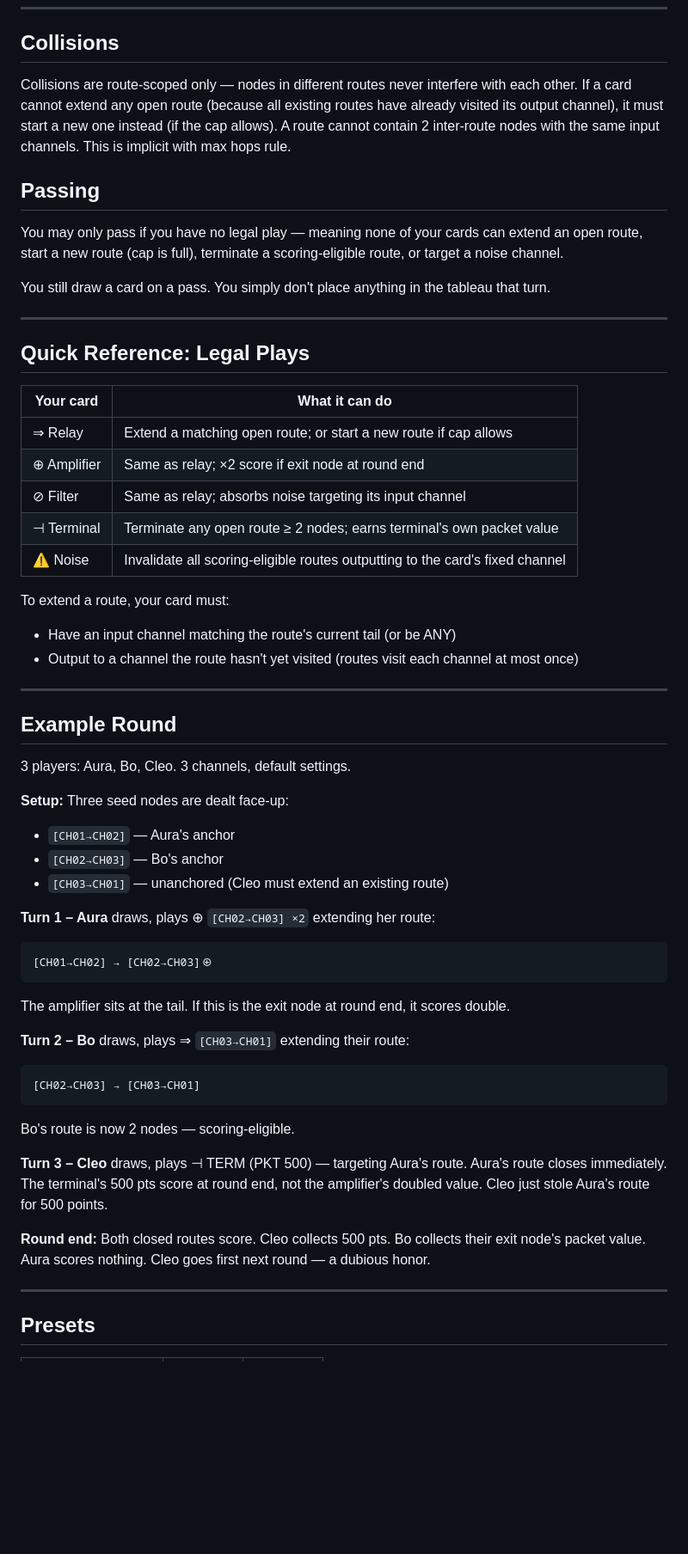
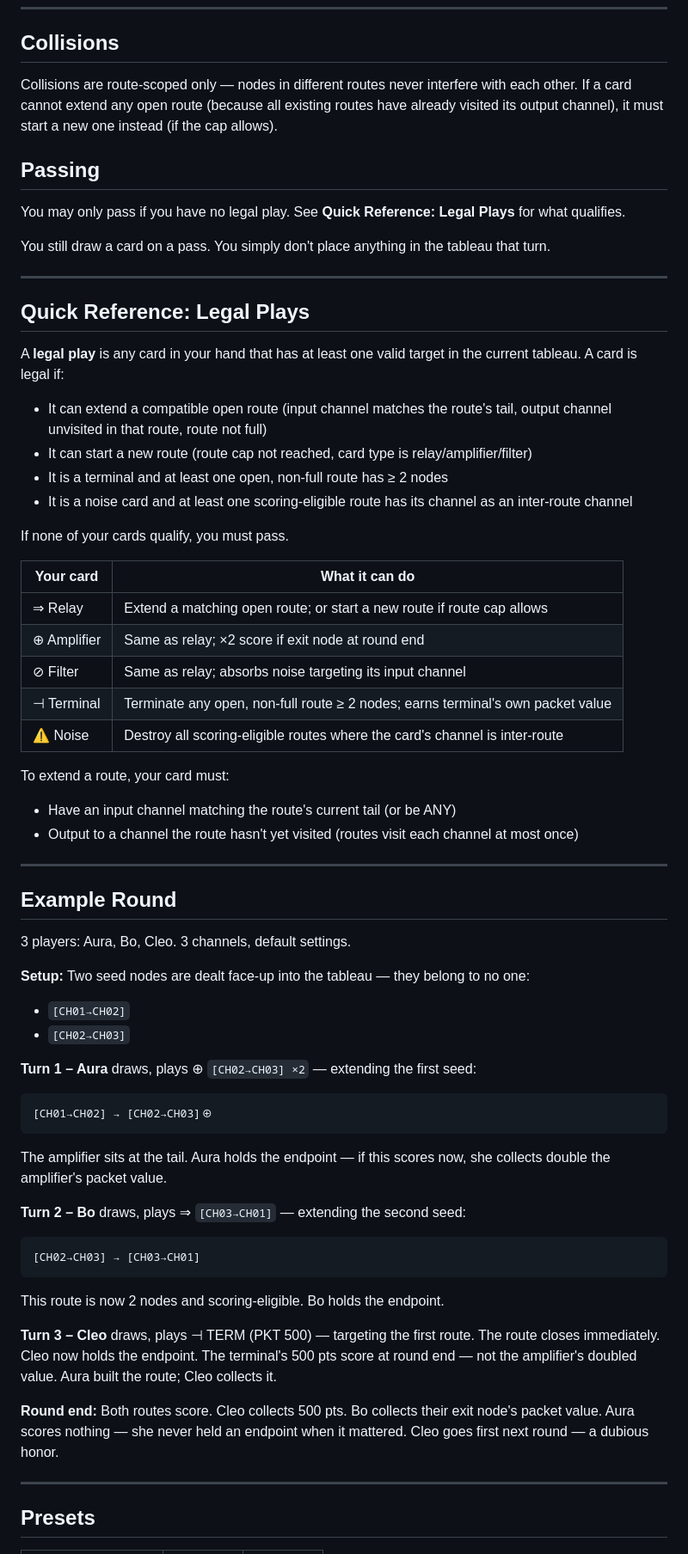
Before and after one commit to josterga/packet-pressure, a Markdown page: README.md, the part around one of its changes. Shown at 86% size. GitHub-like rendering; blank space fills up the shorter version.

Commit message:
readme tweaks

````diff
--- a/README.md
+++ b/README.md
@@ -235,11 +236,11 @@ A noise card is only as strong as the channel it targets. If no scoring route ou
 
 ## Collisions
 
-Collisions are route-scoped only — nodes in different routes never interfere with each other. If a card cannot extend any open route (because all existing routes have already visited its output channel), it must start a new one instead (if the cap allows). A route cannot contain 2 inter-route nodes with the same input channels. This is implicit with max hops rule.
+Collisions are route-scoped only — nodes in different routes never interfere with each other. If a card cannot extend any open route (because all existing routes have already visited its output channel), it must start a new one instead (if the cap allows).
 
 ## Passing
 
-You may only pass if you have no legal play — meaning none of your cards can extend an open route, start a new route (cap is full), terminate a scoring-eligible route, or target a noise channel.
+You may only pass if you have no legal play. See **Quick Reference: Legal Plays** for what qualifies.
 
 You still draw a card on a pass. You simply don't place anything in the tableau that turn.
 
@@ -247,13 +248,22 @@ You still draw a card on a pass. You simply don't place anything in the tableau
 
 ## Quick Reference: Legal Plays
 
+A **legal play** is any card in your hand that has at least one valid target in the current tableau. A card is legal if:
+
+- It can extend a compatible open route (input channel matches the route's tail, output channel unvisited in that route, route not full)
+- It can start a new route (route cap not reached, card type is relay/amplifier/filter)
+- It is a terminal and at least one open, non-full route has ≥ 2 nodes
+- It is a noise card and at least one scoring-eligible route has its channel as an inter-route channel
+
+If none of your cards qualify, you must pass.
+
 | Your card       | What it can do |
 |-----------------|----------------|
-| ⇒ Relay         | Extend a matching open route; or start a new route if cap allows |
+| ⇒ Relay         | Extend a matching open route; or start a new route if route cap allows |
 | ⊕ Amplifier     | Same as relay; ×2 score if exit node at round end |
 | ⊘ Filter        | Same as relay; absorbs noise targeting its input channel |
-| ⊣ Terminal      | Terminate any open route ≥ 2 nodes; earns terminal's own packet value |
-| ⚠ Noise         | Invalidate all scoring-eligible routes outputting to the card's fixed channel |
+| ⊣ Terminal      | Terminate any open, non-full route ≥ 2 nodes; earns terminal's own packet value |
+| ⚠ Noise         | Destroy all scoring-eligible routes where the card's channel is inter-route |
 
 To extend a route, your card must:
 
@@ -266,28 +276,27 @@ To extend a route, your card must:
 
 3 players: Aura, Bo, Cleo. 3 channels, default settings.
 
-**Setup:** Three seed nodes are dealt face-up:
+**Setup:** Two seed nodes are dealt face-up into the tableau — they belong to no one:
 
-- `[CH01→CH02]` — Aura's anchor
-- `[CH02→CH03]` — Bo's anchor
-- `[CH03→CH01]` — unanchored (Cleo must extend an existing route)
+- `[CH01→CH02]`
+- `[CH02→CH03]`
 
-**Turn 1 – Aura** draws, plays ⊕ `[CH02→CH03] ×2` extending her route:
+**Turn 1 – Aura** draws, plays ⊕ `[CH02→CH03] ×2` — extending the first seed:
 ```
 [CH01→CH02] → [CH02→CH03]⊕
 ```
-The amplifier sits at the tail. If this is the exit node at round end, it scores double.
+The amplifier sits at the tail. Aura holds the endpoint — if this scores now, she collects double the amplifier's packet value.
 
-**Turn 2 – Bo** draws, plays ⇒ `[CH03→CH01]` extending their route:
+**Turn 2 – Bo** draws, plays ⇒ `[CH03→CH01]` — extending the second seed:
 ```
 [CH02→CH03] → [CH03→CH01]
 ```
-Bo's route is now 2 nodes — scoring-eligible.
+This route is now 2 nodes and scoring-eligible. Bo holds the endpoint.
 
-**Turn 3 – Cleo** draws, plays ⊣ TERM (PKT 500) — targeting Aura's route.
-Aura's route closes immediately. The terminal's 500 pts score at round end, not the amplifier's doubled value. Cleo just stole Aura's route for 500 points.
+**Turn 3 – Cleo** draws, plays ⊣ TERM (PKT 500) — targeting the first route.
+The route closes immediately. Cleo now holds the endpoint. The terminal's 500 pts score at round end — not the amplifier's doubled value. Aura built the route; Cleo collects it.
 
-**Round end:** Both closed routes score. Cleo collects 500 pts. Bo collects their exit node's packet value. Aura scores nothing. Cleo goes first next round — a dubious honor.
+**Round end:** Both routes score. Cleo collects 500 pts. Bo collects their exit node's packet value. Aura scores nothing — she never held an endpoint when it mattered. Cleo goes first next round — a dubious honor.
 
 ---
 
````
Also changed, not shown: other parts of README.md (+8 -7 lines).
